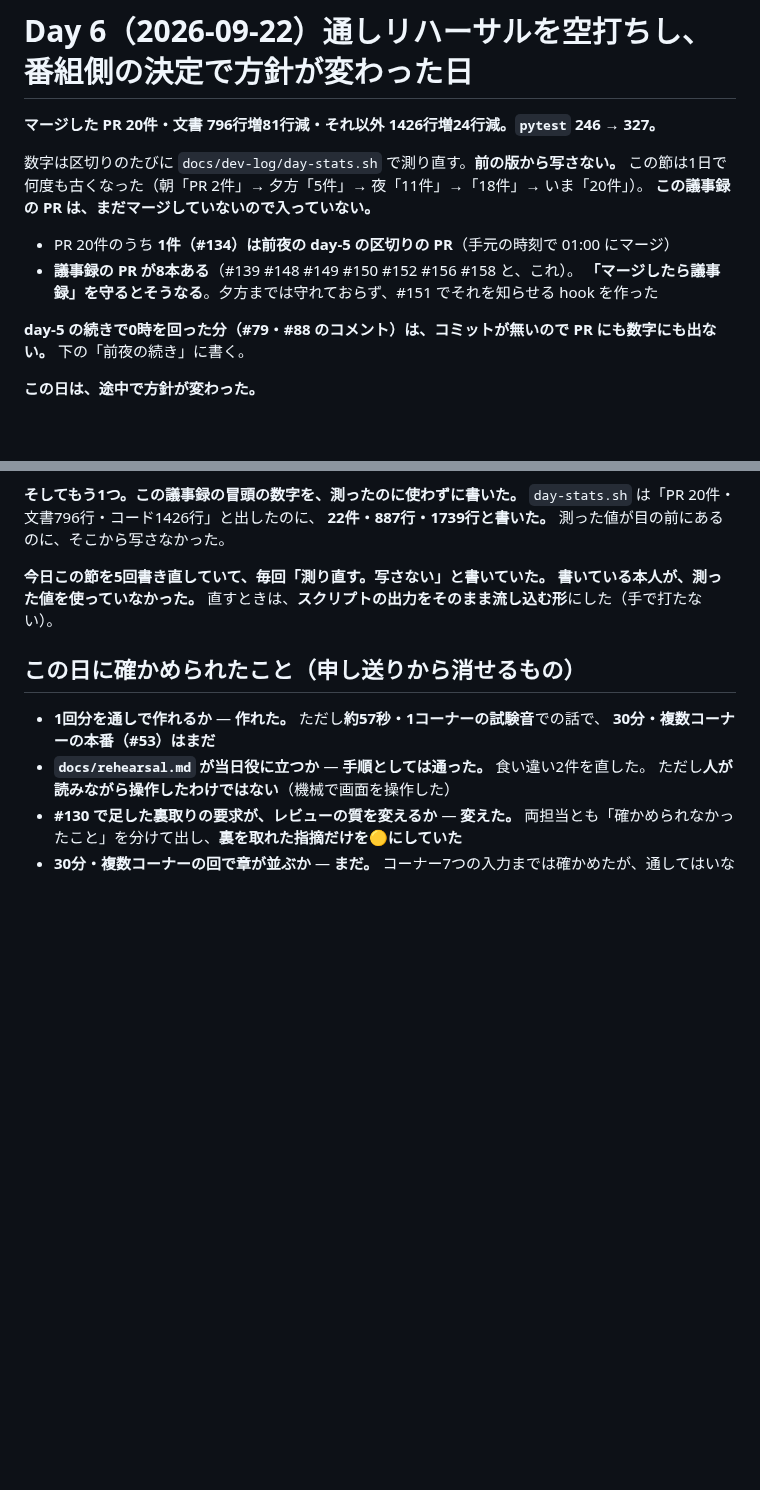
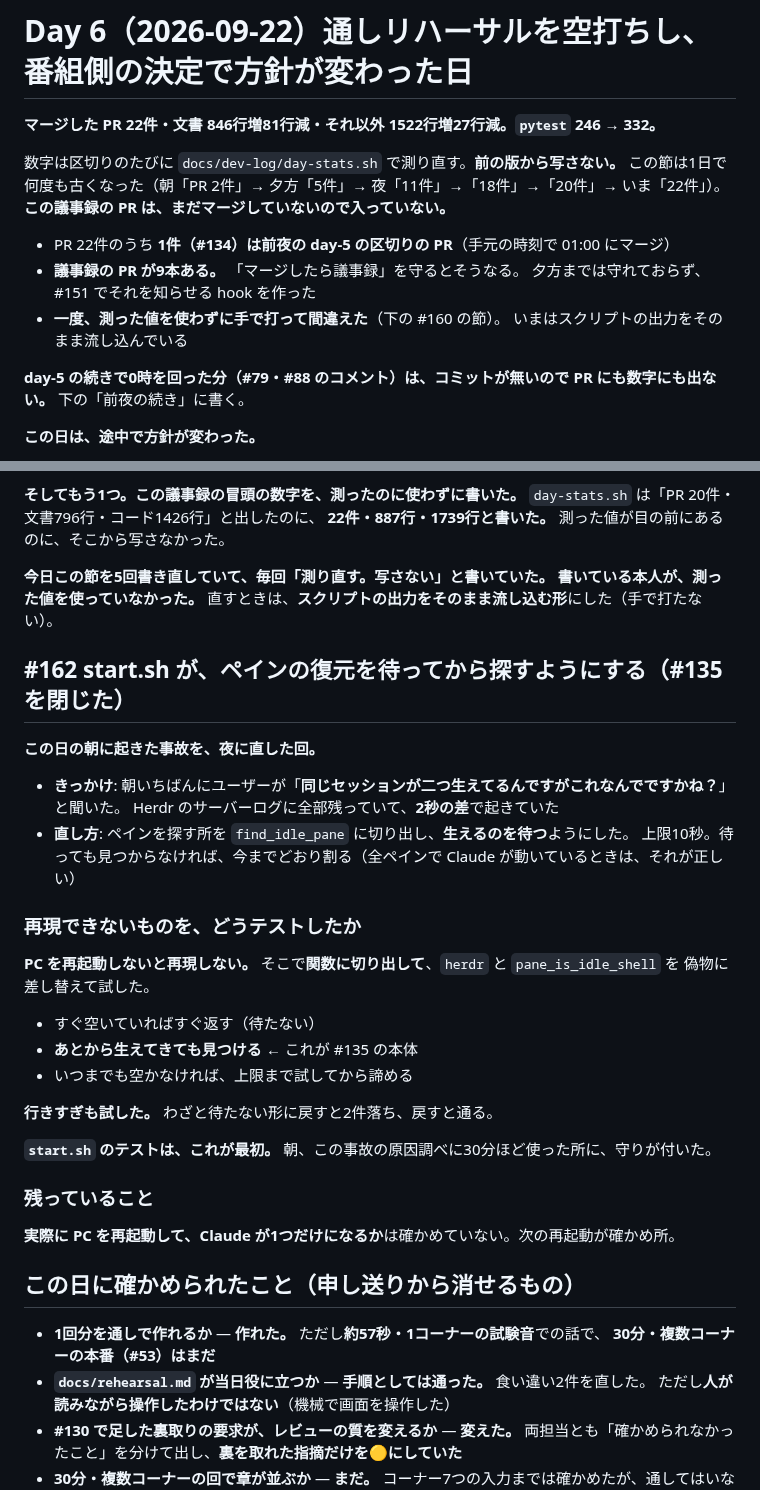
Before and after one commit to Bohemian1506/okuradi, a Markdown page: docs/dev-log/day-6.md, 2 parts joined by grey strips. GitHub-like rendering; blank space fills up the shorter version.

Commit message:
docs: day-6 議事録（#162）
朝に起きた事故（Claude が2つ立った件）を夜に直した経緯。

再現できないものをどうテストしたかを残した。PC を再起動しないと
再現しないので、ペインを探す所を関数に切り出し、herdr と
pane_is_idle_shell を偽物に差し替えて試した。行きすぎも試して、
わざと待たない形に戻すと2件落ちることを確かめた。

start.sh のテストはこれが最初。朝この事故の原因調べに30分ほど
使った所に、守りが付いた。

冒頭の数字は、day-stats.sh の出力をそのまま流し込んで書いた
（さっき手で打って間違えたため）。

Co-Authored-By: Claude Opus 5 (1M context) <noreply@anthropic.com>

```diff
--- a/docs/dev-log/day-6.md
+++ b/docs/dev-log/day-6.md
@@ -1,14 +1,16 @@
 # Day 6（2026-09-22）通しリハーサルを空打ちし、番組側の決定で方針が変わった日
 
-**マージした PR 20件・文書 796行増81行減・それ以外 1426行増24行減。`pytest` 246 → 327。**
+**マージした PR 22件・文書 846行増81行減・それ以外 1522行増27行減。`pytest` 246 → 332。**
 
 数字は区切りのたびに `docs/dev-log/day-stats.sh` で測り直す。**前の版から写さない。**
-この節は1日で何度も古くなった（朝「PR 2件」→ 夕方「5件」→ 夜「11件」→「18件」→ いま「20件」）。
+この節は1日で何度も古くなった（朝「PR 2件」→ 夕方「5件」→ 夜「11件」→「18件」→「20件」→ いま「22件」）。
 **この議事録の PR は、まだマージしていないので入っていない。**
 
-- PR 20件のうち **1件（#134）は前夜の day-5 の区切りの PR**（手元の時刻で 01:00 にマージ）
-- **議事録の PR が8本ある**（#139 #148 #149 #150 #152 #156 #158 と、これ）。
-  **「マージしたら議事録」を守るとそうなる**。夕方までは守れておらず、#151 でそれを知らせる hook を作った
+- PR 22件のうち **1件（#134）は前夜の day-5 の区切りの PR**（手元の時刻で 01:00 にマージ）
+- **議事録の PR が9本ある。** 「マージしたら議事録」を守るとそうなる。
+  夕方までは守れておらず、#151 でそれを知らせる hook を作った
+- **一度、測った値を使わずに手で打って間違えた**（下の #160 の節）。
+  いまはスクリプトの出力をそのまま流し込んでいる
 
 **day-5 の続きで0時を回った分（#79・#88 のコメント）は、コミットが無いので PR にも数字にも出ない。** 下の「前夜の続き」に書く。
 
@@ -598,6 +600,32 @@ API が「入っているクレジット」を返すようにした。文言3か
 **書いている本人が、測った値を使っていなかった。**
 直すときは、**スクリプトの出力をそのまま流し込む形**にした（手で打たない）。
 
+## #162 start.sh が、ペインの復元を待ってから探すようにする（#135 を閉じた）
+
+**この日の朝に起きた事故を、夜に直した回。**
+
+- **きっかけ**: 朝いちばんにユーザーが「**同じセッションが二つ生えてるんですがこれなんでですかね？**」と聞いた。
+  Herdr のサーバーログに全部残っていて、**2秒の差**で起きていた
+- **直し方**: ペインを探す所を `find_idle_pane` に切り出し、**生えるのを待つ**ようにした。
+  上限10秒。待っても見つからなければ、今までどおり割る（全ペインで Claude が動いているときは、それが正しい）
+
+### 再現できないものを、どうテストしたか
+
+**PC を再起動しないと再現しない。** そこで**関数に切り出して**、`herdr` と `pane_is_idle_shell` を
+偽物に差し替えて試した。
+
+- すぐ空いていればすぐ返す（待たない）
+- **あとから生えてきても見つける** ← これが #135 の本体
+- いつまでも空かなければ、上限まで試してから諦める
+
+**行きすぎも試した。** わざと待たない形に戻すと2件落ち、戻すと通る。
+
+**`start.sh` のテストは、これが最初。** 朝、この事故の原因調べに30分ほど使った所に、守りが付いた。
+
+### 残っていること
+
+**実際に PC を再起動して、Claude が1つだけになるか**は確かめていない。次の再起動が確かめ所。
+
 ## この日に確かめられたこと（申し送りから消せるもの）
 
 - **1回分を通しで作れるか** — **作れた。** ただし**約57秒・1コーナーの試験音**での話で、
```
Also changed, not shown: docs/dev-log/README.md (+1 -1 lines).
